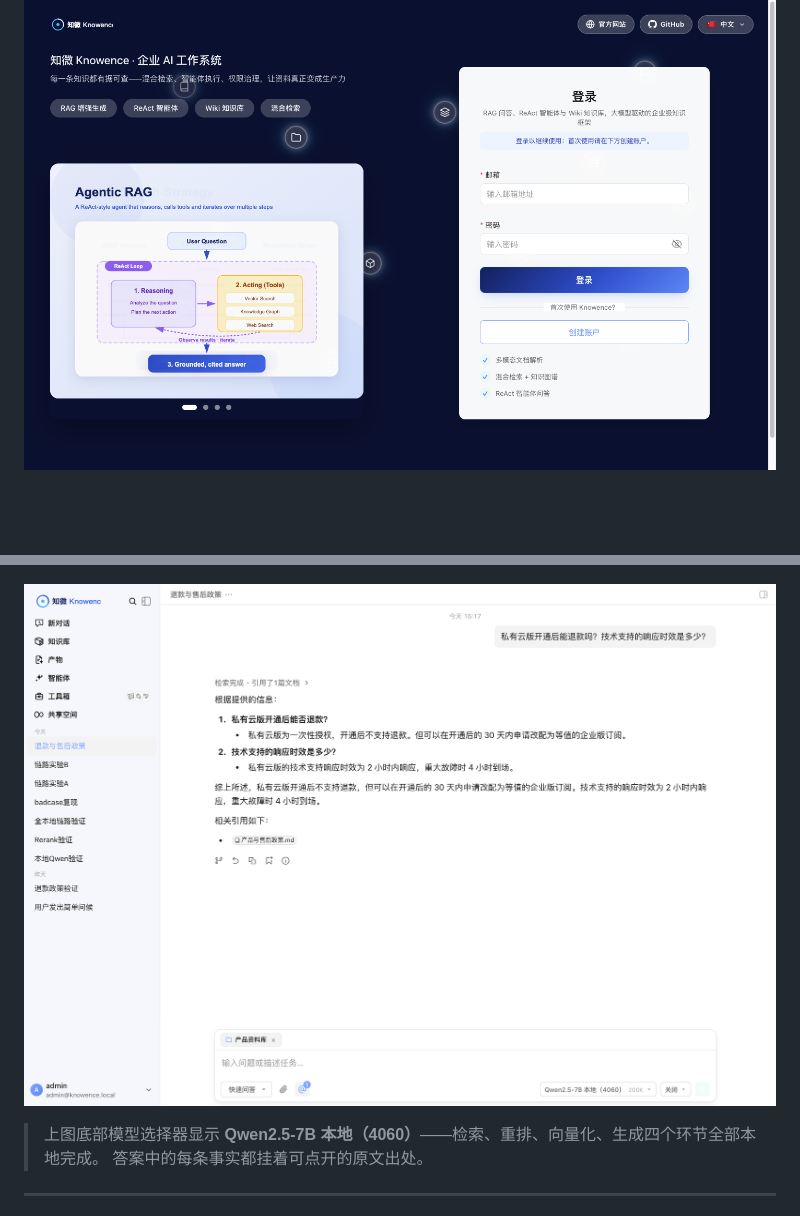
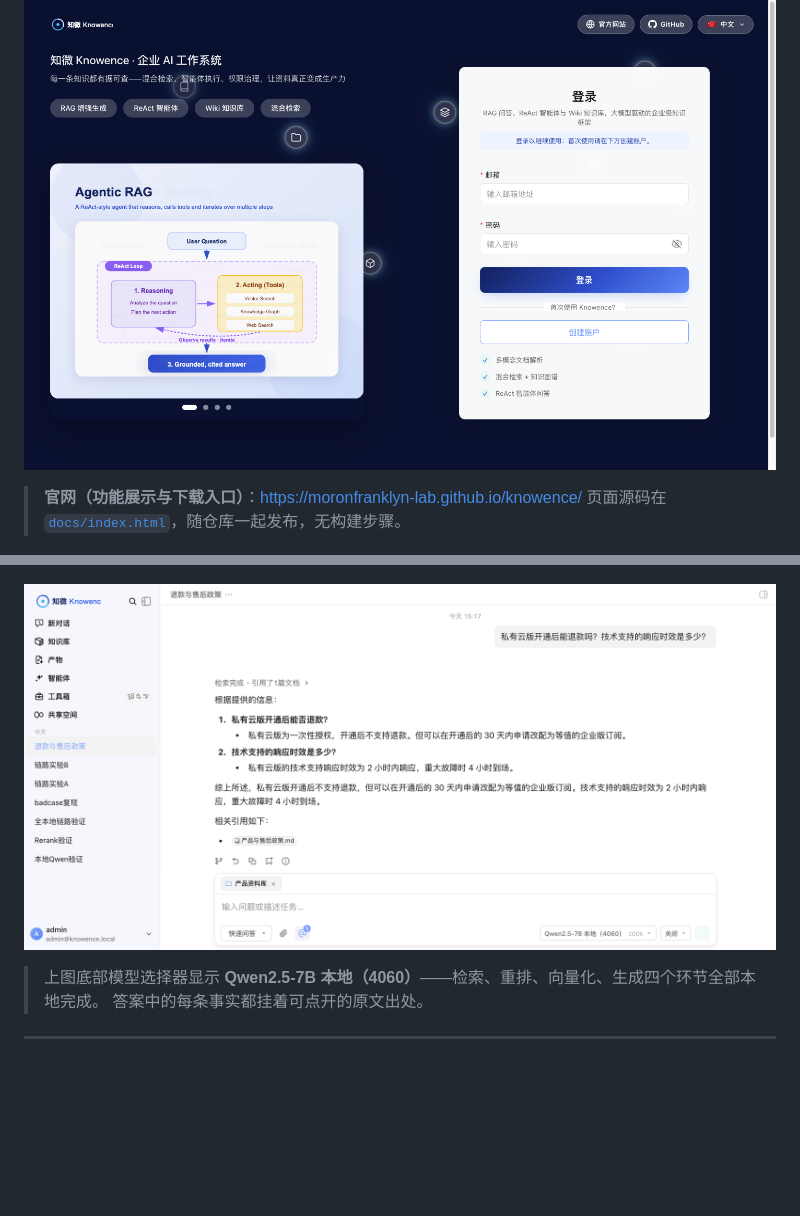
Before and after one commit to moronfranklyn-lab/knowence, a Markdown page: README.md, 2 parts joined by grey strips. Drawn GitHub-style; pictures changed too: docs/images/chat-with-citations.png; blank space fills up the shorter version.

Commit message:
feat(site): 官网首页（功能展示 + 下载入口）
设计语言取自 Ameba design system（用户指定的参考）：
  · Midnight Ink #00052e 为底 / Signal Blue #0428cb 主色 / Arc Cyan #34fcff 强调
  · 直角（无圆角）、大写加字距的小标签——该设计系统的辨识特征
  · 居中 Hero + 四张浮动状态卡

首页背景换成项目自己的品牌点阵（替换 Ameba 的粒子云）：
  网格在「知微」字形处让空，字形轮廓用 Arc Cyan 描边。
  用 Canvas 2D 而非 WebGPU 实现——移动端和无 GPU 环境同样可见。
  含缓慢呼吸、鼠标涟漪、滚出视口停帧、prefers-reduced-motion 降级。

字体自托管 Open Sauce Sans（SIL OFL 1.1，97KB / 4 个字重）。
上游 fontsource 的 400 字重文件已损坏（两个 CDN 返回同一坏档，魔数非 wOF2），
故以 300 承载 400——深底浅字视觉偏粗，轻一档正好补偿；差异已在 CSS 中注明。

过程里修掉三个问题：
1. .hero__in 用了 max-width:19ch —— ch 按容器 16px 字号算，标题被挤成每行一字
2. 产品截图有 644px 空白带（占全图 44%），裁掉并同步把「没有做任何加工」
   改成准确表述
3. .pits li 是两列 grid 但内容是「文本 + <em>」，<em> 被挤到下一行第一列
   （52px 宽）变成竖排单字——内容需包一层 div

发布前实测：无横向溢出、字体 4 个字重全部加载、1440 与 390 两端均正常。

```diff
--- a/README.md
+++ b/README.md
@@ -6,6 +6,9 @@
 > AI 能力按角色分级开放，敏感动作需人工审批，全程留痕。
 
 ![登录页](docs/images/login-shapewaves.png)
+
+> **官网（功能展示与下载入口）**：<https://moronfranklyn-lab.github.io/knowence/>
+> 页面源码在 [`docs/index.html`](docs/index.html)，随仓库一起发布，无构建步骤。
 
 ![工作台](docs/images/workbench-new-chat.png)
 
```
Also changed, not shown: docs/images/_ref-ameba-hero.jpg (added), 6 other files.
